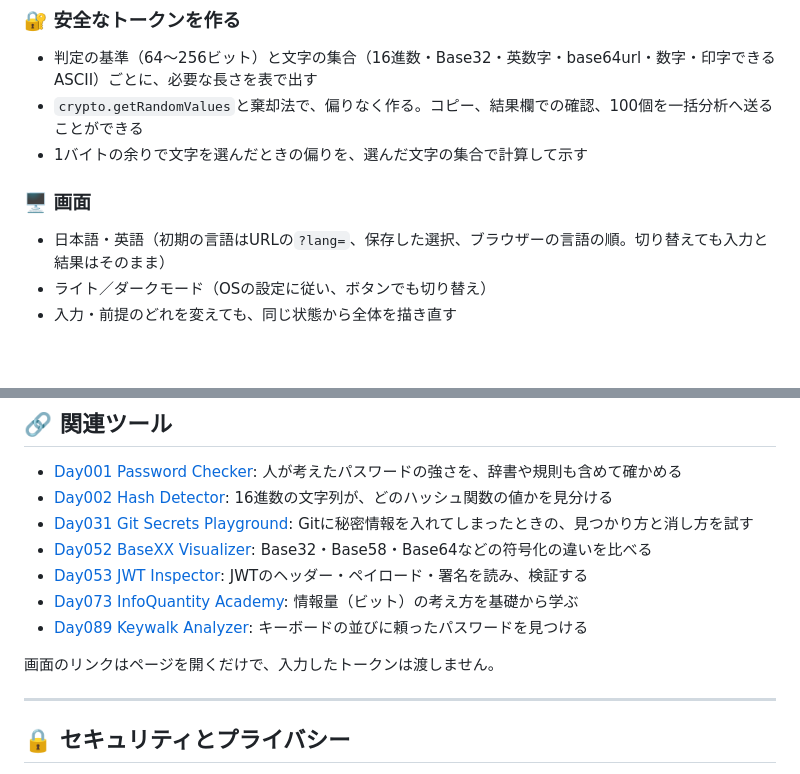
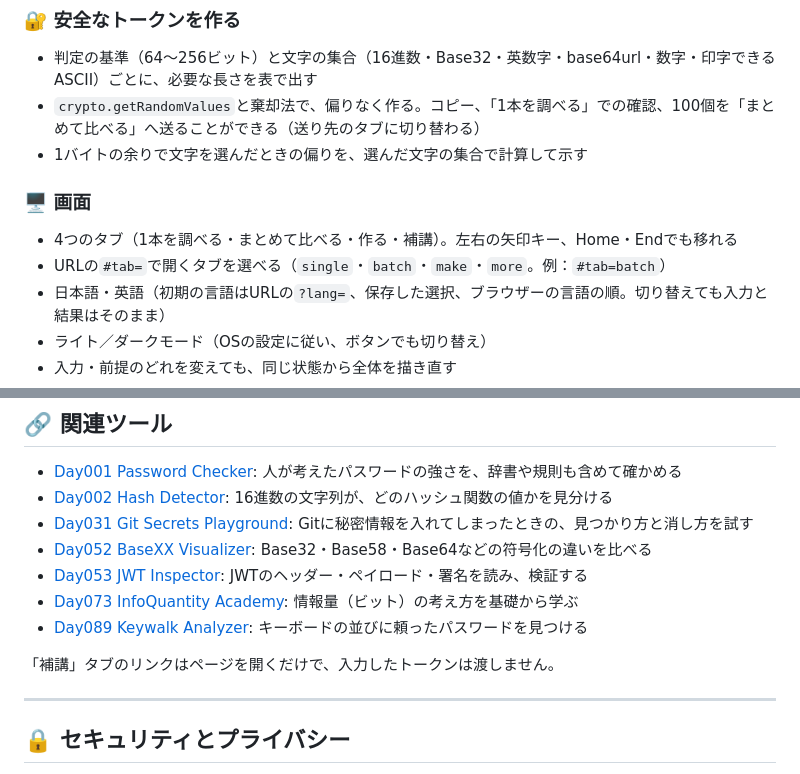
Before and after one commit to ipusiron/token-entropy-estimator, a Markdown page: README.md, 2 parts joined by grey strips. Rendered like a GitHub page; blank space fills up the shorter version.

```diff
--- a/README.md
+++ b/README.md
@@ -126,11 +126,13 @@ hub: true
 ### 🔐 安全なトークンを作る
 
 - 判定の基準（64〜256ビット）と文字の集合（16進数・Base32・英数字・base64url・数字・印字できるASCII）ごとに、必要な長さを表で出す
-- `crypto.getRandomValues`と棄却法で、偏りなく作る。コピー、結果欄での確認、100個を一括分析へ送ることができる
+- `crypto.getRandomValues`と棄却法で、偏りなく作る。コピー、「1本を調べる」での確認、100個を「まとめて比べる」へ送ることができる（送り先のタブに切り替わる）
 - 1バイトの余りで文字を選んだときの偏りを、選んだ文字の集合で計算して示す
 
 ### 🖥️ 画面
 
+- 4つのタブ（1本を調べる・まとめて比べる・作る・補講）。左右の矢印キー、Home・Endでも移れる
+- URLの`#tab=`で開くタブを選べる（`single`・`batch`・`make`・`more`。例：`#tab=batch`）
 - 日本語・英語（初期の言語はURLの`?lang=`、保存した選択、ブラウザーの言語の順。切り替えても入力と結果はそのまま）
 - ライト／ダークモード（OSの設定に従い、ボタンでも切り替え）
 - 入力・前提のどれを変えても、同じ状態から全体を描き直す
@@ -332,7 +336,7 @@ hub: true
 - [Day073 InfoQuantity Academy](https://ipusiron.github.io/infoquantity-academy/): 情報量（ビット）の考え方を基礎から学ぶ
 - [Day089 Keywalk Analyzer](https://ipusiron.github.io/keywalk-analyzer/): キーボードの並びに頼ったパスワードを見つける
 
-画面のリンクはページを開くだけで、入力したトークンは渡しません。
+「補講」タブのリンクはページを開くだけで、入力したトークンは渡しません。
 
 ---
 
```
Also changed, not shown: other parts of README.md (+5 -3 lines), CLAUDE.md (+6 -4 lines), README.en.md (+9 -5 lines), assets/en/screenshot.png, assets/en/screenshot3.png, assets/screenshot.png, assets/screenshot3.png, 1 other file.
